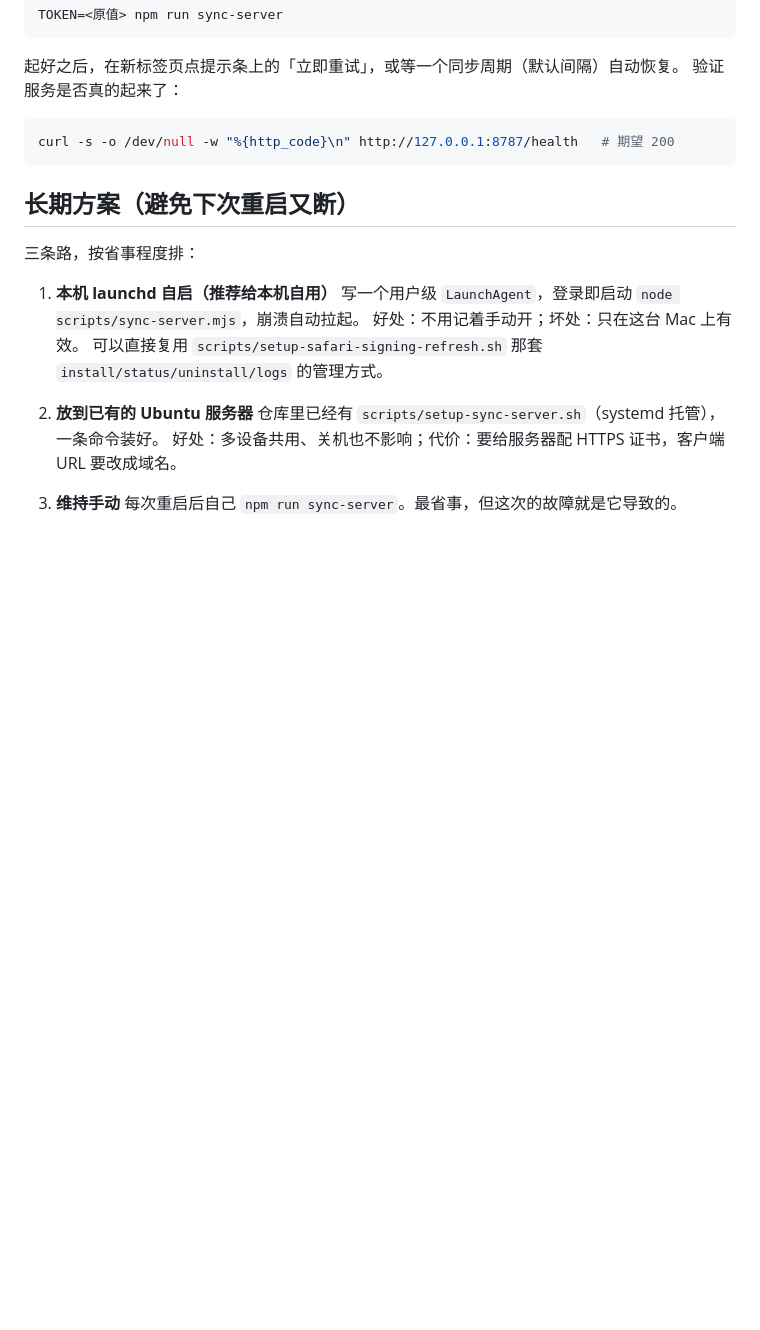
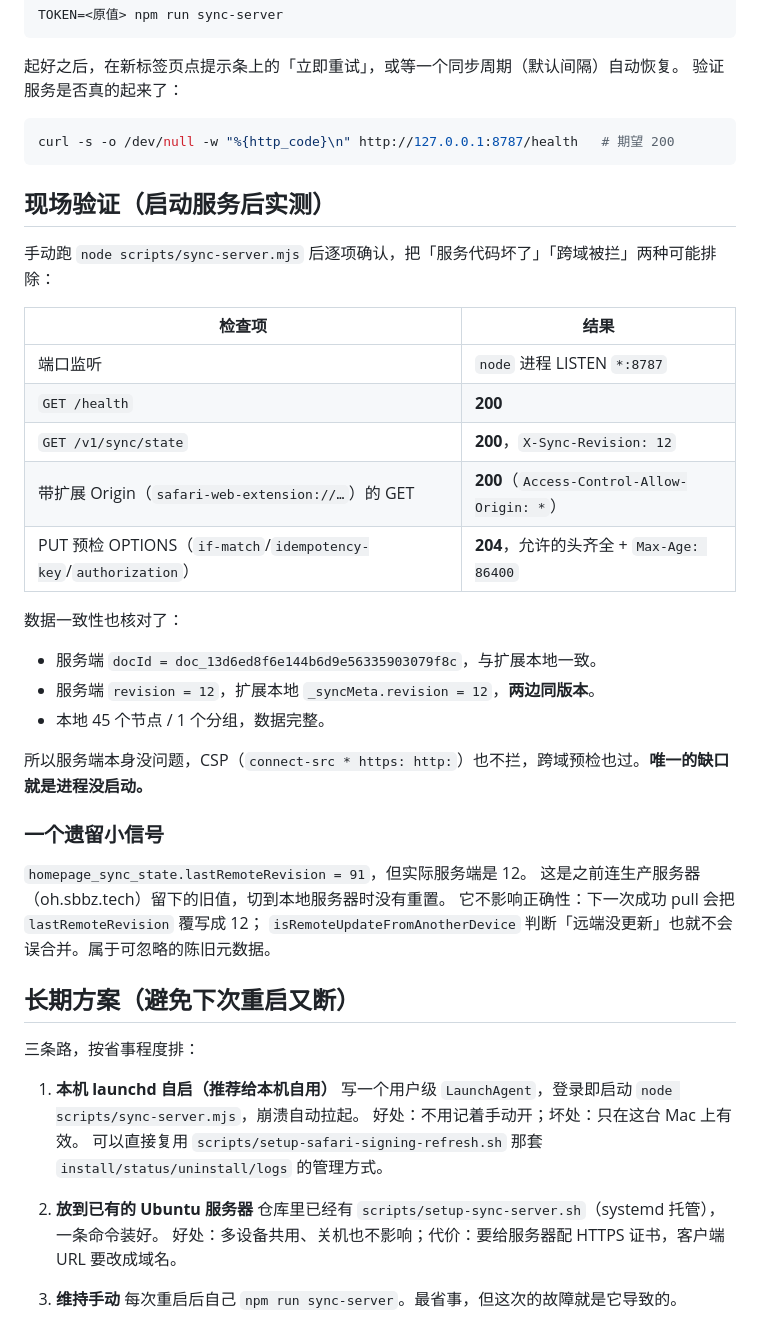
Before and after one commit to pixian5/homepage, a Markdown page: docs/20261030-1555-Safari同步错误分析-本地服务未启动-DeepSeek-V4.1-Flash.md, the part around the change. Rendered like a GitHub page; blank space fills up the shorter version.

Commit message:
26.4.1 补充同步错误文档的现场验证：端口/健康检查/跨域预检/版本一致性均正常，确认仅服务未启动

````diff
--- a/docs/20261030-1555-Safari同步错误分析-本地服务未启动-DeepSeek-V4.1-Flash.md
+++ b/docs/20261030-1555-Safari同步错误分析-本地服务未启动-DeepSeek-V4.1-Flash.md
@@ -89,6 +89,33 @@ TOKEN=<原值> npm run sync-server
 curl -s -o /dev/null -w "%{http_code}\n" http://127.0.0.1:8787/health   # 期望 200
 ```
 
+## 现场验证（启动服务后实测）
+
+手动跑 `node scripts/sync-server.mjs` 后逐项确认，把「服务代码坏了」「跨域被拦」两种可能排除：
+
+| 检查项 | 结果 |
+|---|---|
+| 端口监听 | `node` 进程 LISTEN `*:8787` |
+| `GET /health` | **200** |
+| `GET /v1/sync/state` | **200**，`X-Sync-Revision: 12` |
+| 带扩展 Origin（`safari-web-extension://…`）的 GET | **200**（`Access-Control-Allow-Origin: *`） |
+| PUT 预检 OPTIONS（`if-match`/`idempotency-key`/`authorization`） | **204**，允许的头齐全 + `Max-Age: 86400` |
+
+数据一致性也核对了：
+
+- 服务端 `docId = doc_13d6ed8f6e144b6d9e56335903079f8c`，与扩展本地一致。
+- 服务端 `revision = 12`，扩展本地 `_syncMeta.revision = 12`，**两边同版本**。
+- 本地 45 个节点 / 1 个分组，数据完整。
+
+所以服务端本身没问题，CSP（`connect-src * https: http:`）也不拦，跨域预检也过。**唯一的缺口就是进程没启动。**
+
+### 一个遗留小信号
+
+`homepage_sync_state.lastRemoteRevision = 91`，但实际服务端是 12。
+这是之前连生产服务器（oh.sbbz.tech）留下的旧值，切到本地服务器时没有重置。
+它不影响正确性：下一次成功 pull 会把 `lastRemoteRevision` 覆写成 12；
+`isRemoteUpdateFromAnotherDevice` 判断「远端没更新」也就不会误合并。属于可忽略的陈旧元数据。
+
 ## 长期方案（避免下次重启又断）
 
 三条路，按省事程度排：
````
